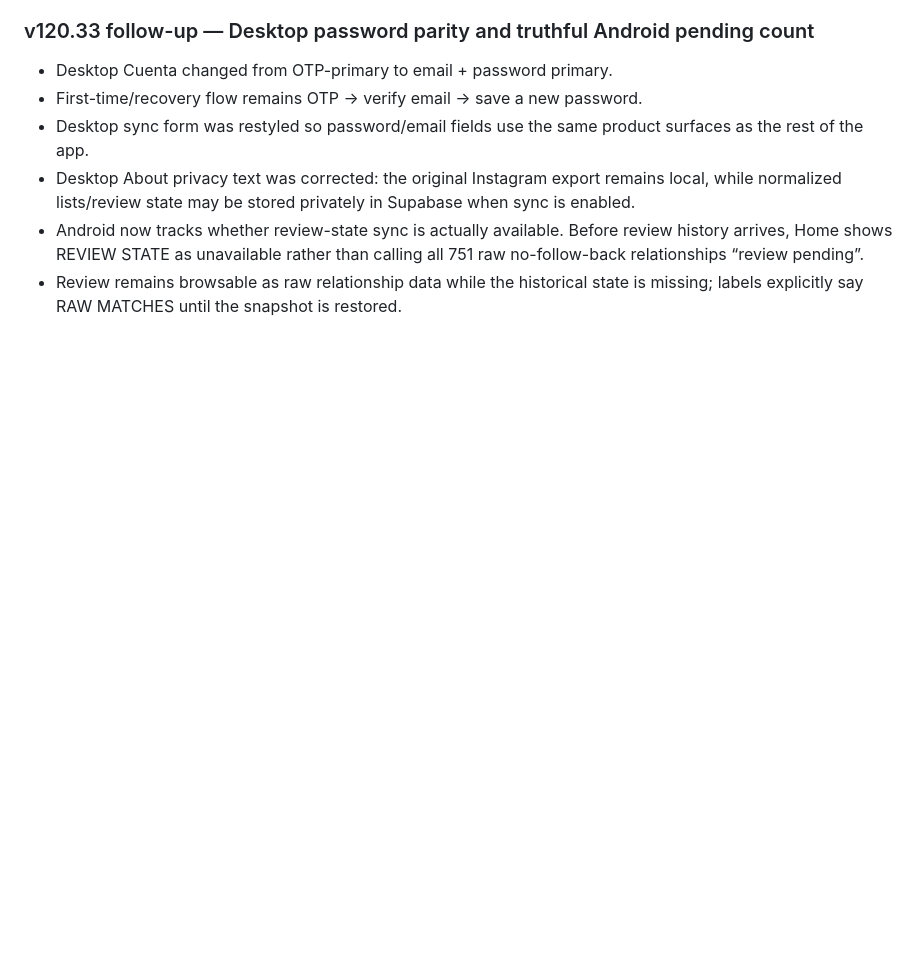
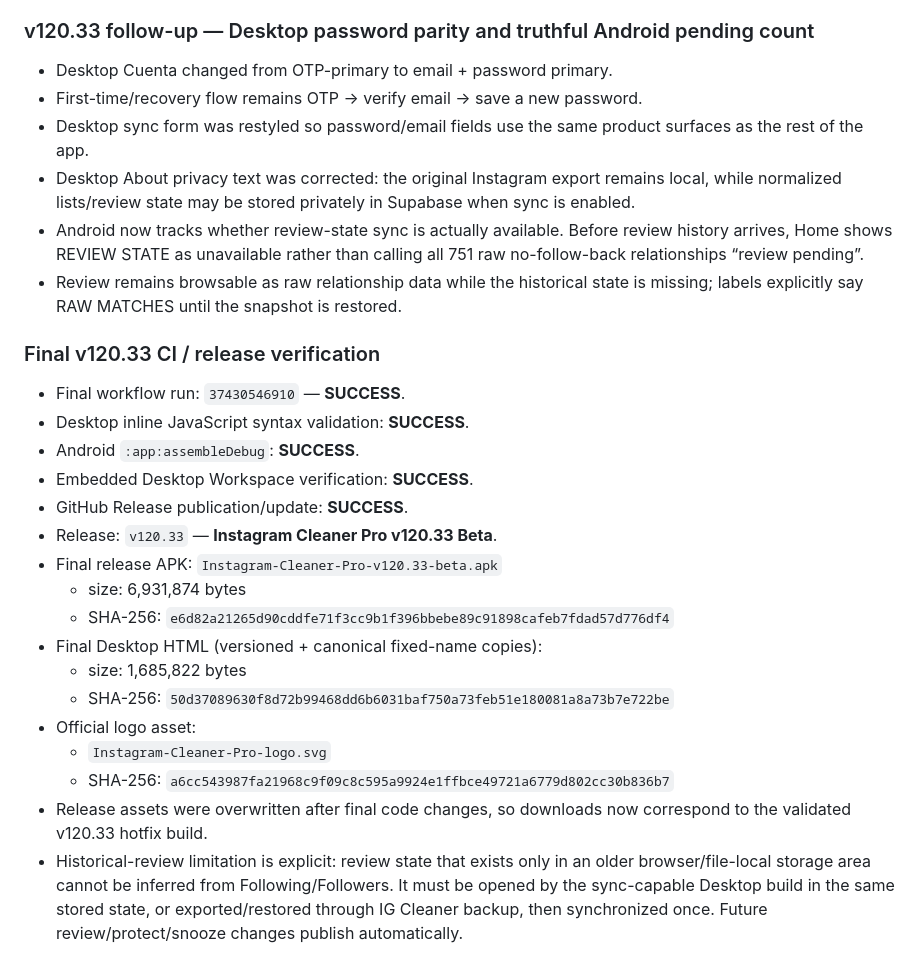
Before and after one commit to michels-lab/IG-Cleaner-Pro, a Markdown page: PROJECT_LOG.md, the part around the change. Drawn GitHub-style; blank space fills up the shorter version.

Commit message:
Record final v120.33 release validation

```diff
--- a/PROJECT_LOG.md
+++ b/PROJECT_LOG.md
@@ -831,3 +831,23 @@ The next chat should continue from this section instead of reconstructing the An
 - Desktop About privacy text was corrected: the original Instagram export remains local, while normalized lists/review state may be stored privately in Supabase when sync is enabled.
 - Android now tracks whether review-state sync is actually available. Before review history arrives, Home shows REVIEW STATE as unavailable rather than calling all 751 raw no-follow-back relationships “review pending”.
 - Review remains browsable as raw relationship data while the historical state is missing; labels explicitly say RAW MATCHES until the snapshot is restored.
+
+
+### Final v120.33 CI / release verification
+- Final workflow run: `37430546910` — **SUCCESS**.
+- Desktop inline JavaScript syntax validation: **SUCCESS**.
+- Android `:app:assembleDebug`: **SUCCESS**.
+- Embedded Desktop Workspace verification: **SUCCESS**.
+- GitHub Release publication/update: **SUCCESS**.
+- Release: `v120.33` — **Instagram Cleaner Pro v120.33 Beta**.
+- Final release APK: `Instagram-Cleaner-Pro-v120.33-beta.apk`
+  - size: 6,931,874 bytes
+  - SHA-256: `e6d82a21265d90cddfe71f3cc9b1f396bbebe89c91898cafeb7fdad57d776df4`
+- Final Desktop HTML (versioned + canonical fixed-name copies):
+  - size: 1,685,822 bytes
+  - SHA-256: `50d37089630f8d72b99468dd6b6031baf750a73feb51e180081a8a73b7e722be`
+- Official logo asset:
+  - `Instagram-Cleaner-Pro-logo.svg`
+  - SHA-256: `a6cc543987fa21968c9f09c8c595a9924e1ffbce49721a6779d802cc30b836b7`
+- Release assets were overwritten after final code changes, so downloads now correspond to the validated v120.33 hotfix build.
+- Historical-review limitation is explicit: review state that exists only in an older browser/file-local storage area cannot be inferred from Following/Followers. It must be opened by the sync-capable Desktop build in the same stored state, or exported/restored through IG Cleaner backup, then synchronized once. Future review/protect/snooze changes publish automatically.
```
